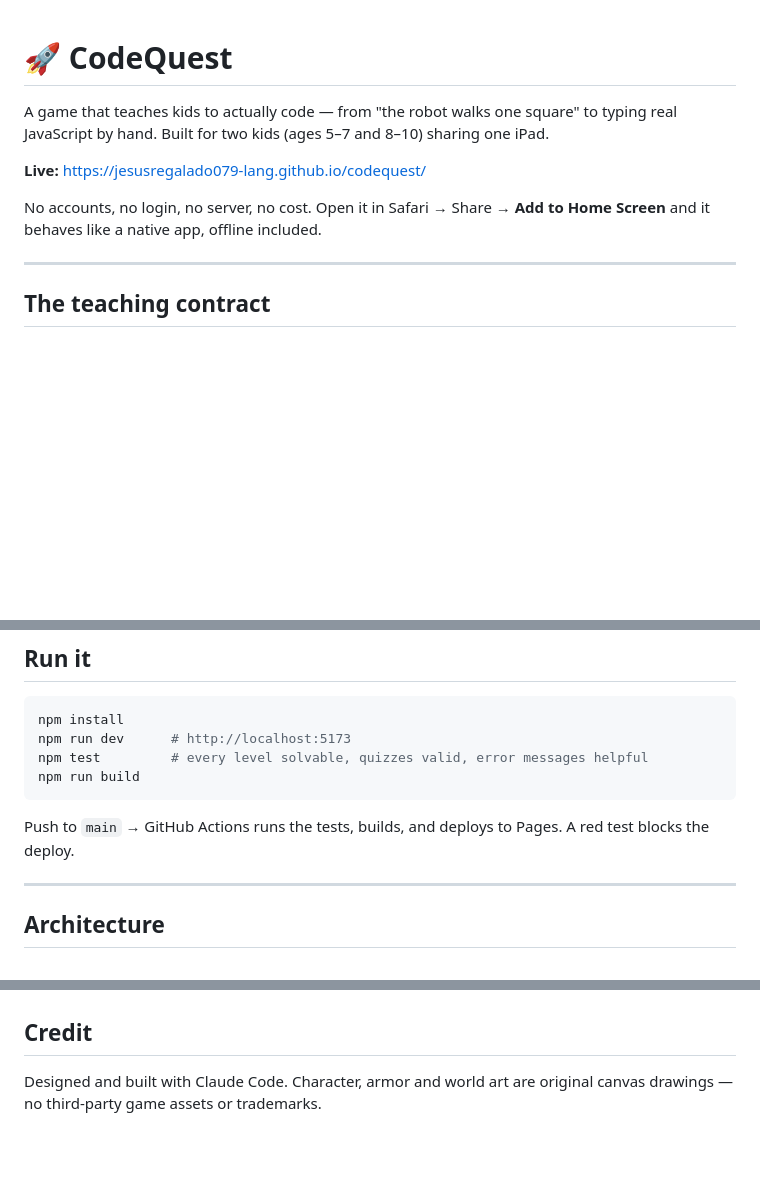
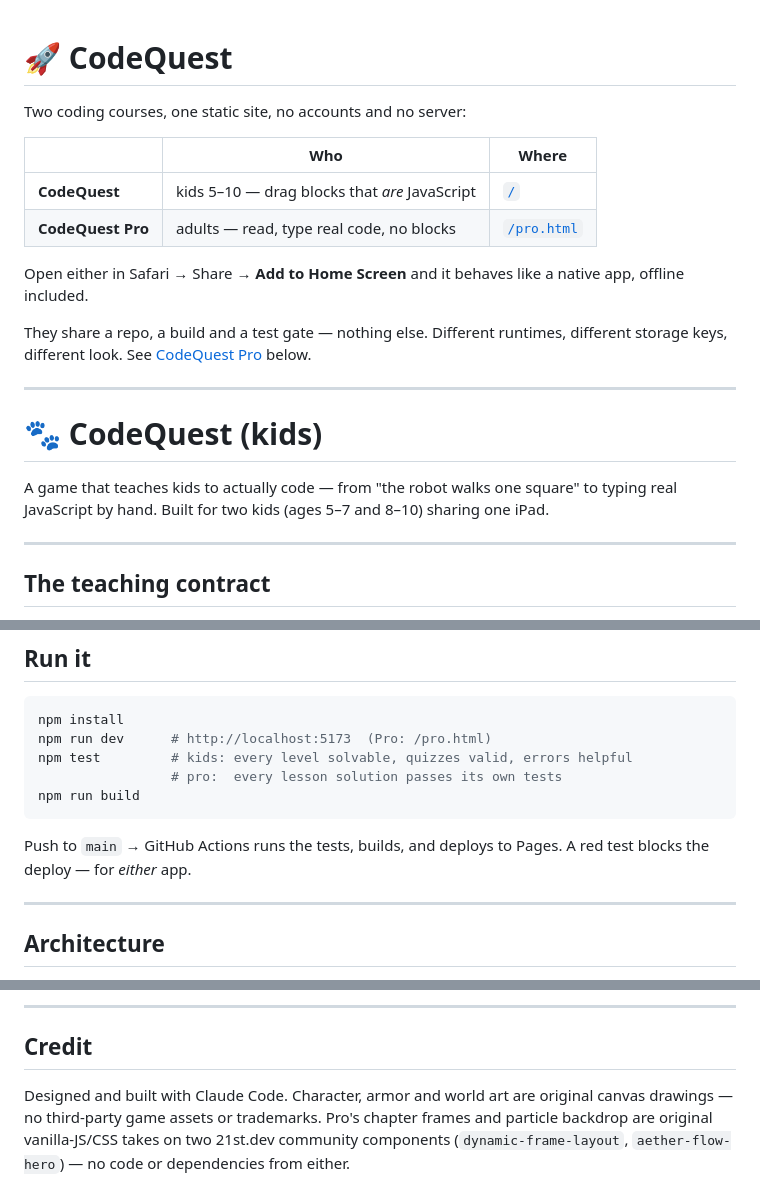
Before and after one commit to jesusregalado079-lang/codequest, a Markdown page: README.md, 3 parts joined by grey strips. GitHub-like rendering; blank space fills up the shorter version.

````diff
--- a/README.md
+++ b/README.md
@@ -1,13 +1,25 @@
 # 🚀 CodeQuest
+
+Two coding courses, one static site, no accounts and no server:
+
+| | Who | Where |
+|---|---|---|
+| **CodeQuest** | kids 5–10 — drag blocks that *are* JavaScript | [`/`](https://jesusregalado079-lang.github.io/codequest/) |
+| **CodeQuest Pro** | adults — read, type real code, no blocks | [`/pro.html`](https://jesusregalado079-lang.github.io/codequest/pro.html) |
+
+Open either in Safari → Share → **Add to Home Screen** and it behaves like a
+native app, offline included.
+
+They share a repo, a build and a test gate — nothing else. Different runtimes,
+different storage keys, different look. See [CodeQuest Pro](#-codequest-pro) below.
+
+---
+
+# 🐾 CodeQuest (kids)
 
 A game that teaches kids to actually code — from "the robot walks one square" to
 typing real JavaScript by hand. Built for two kids (ages 5–7 and 8–10) sharing
 one iPad.
-
-**Live:** https://jesusregalado079-lang.github.io/codequest/
-
-No accounts, no login, no server, no cost. Open it in Safari → Share → **Add to
-Home Screen** and it behaves like a native app, offline included.
 
 ---
 
@@ -44,13 +56,14 @@ live, from the very first level. Nothing here is pretend.
 
 ```bash
 npm install
-npm run dev      # http://localhost:5173
-npm test         # every level solvable, quizzes valid, error messages helpful
+npm run dev      # http://localhost:5173  (Pro: /pro.html)
+npm test         # kids: every level solvable, quizzes valid, errors helpful
+                 # pro:  every lesson solution passes its own tests
 npm run build
 ```
 
 Push to `main` → GitHub Actions runs the tests, builds, and deploys to Pages.
-A red test blocks the deploy.
+A red test blocks the deploy — for *either* app.
 
 ---
 
@@ -137,4 +223,9 @@ World 4 because building is the reward for learning, not for finishing).
+---
+
 ## Credit
 
 Designed and built with Claude Code. Character, armor and world art are original
-canvas drawings — no third-party game assets or trademarks.
+canvas drawings — no third-party game assets or trademarks. Pro's chapter frames
+and particle backdrop are original vanilla-JS/CSS takes on two 21st.dev community
+components (`dynamic-frame-layout`, `aether-flow-hero`) — no code or dependencies
+from either.
````
Also changed, not shown: other parts of README.md (+73 -0 lines).
